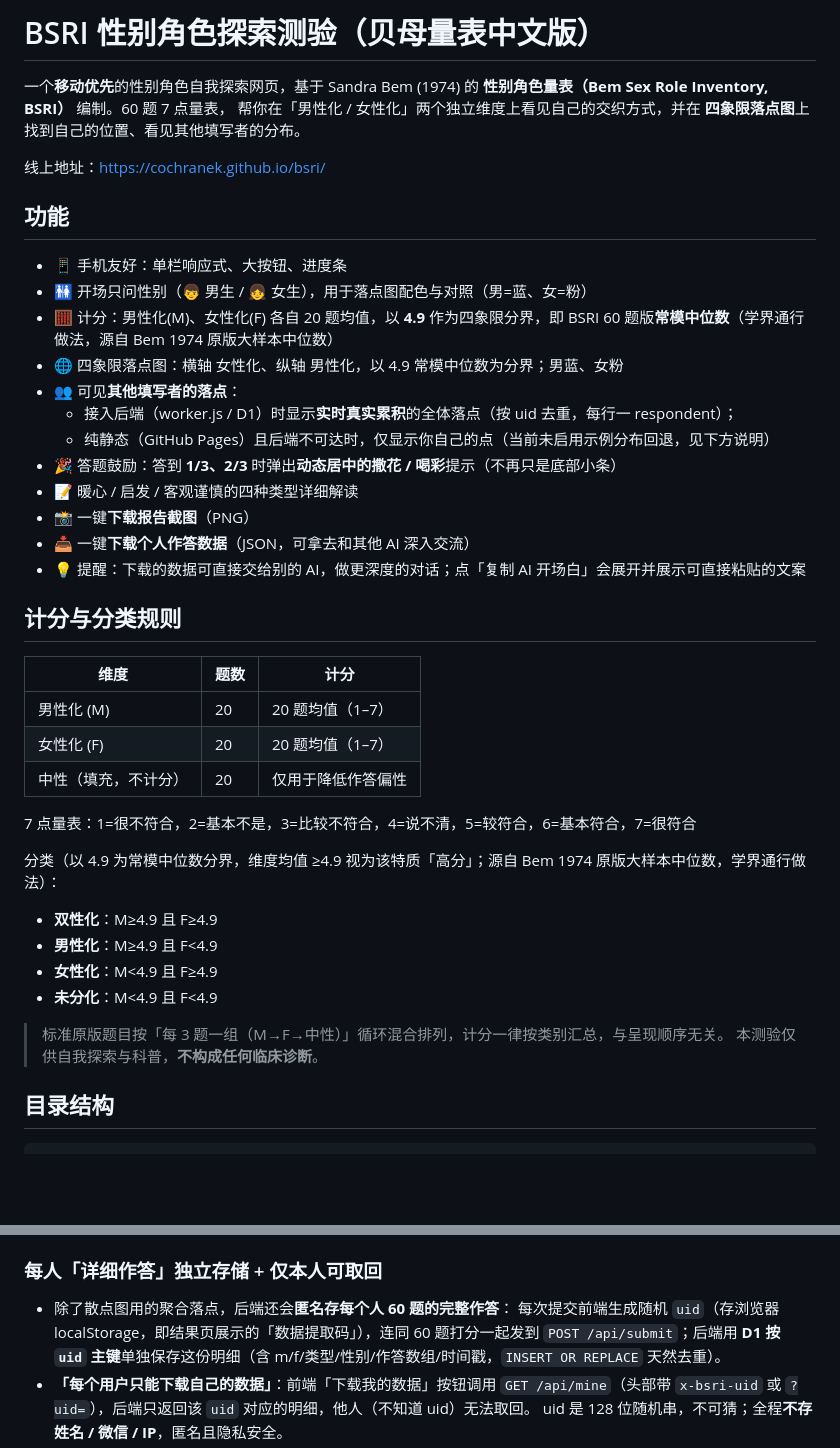
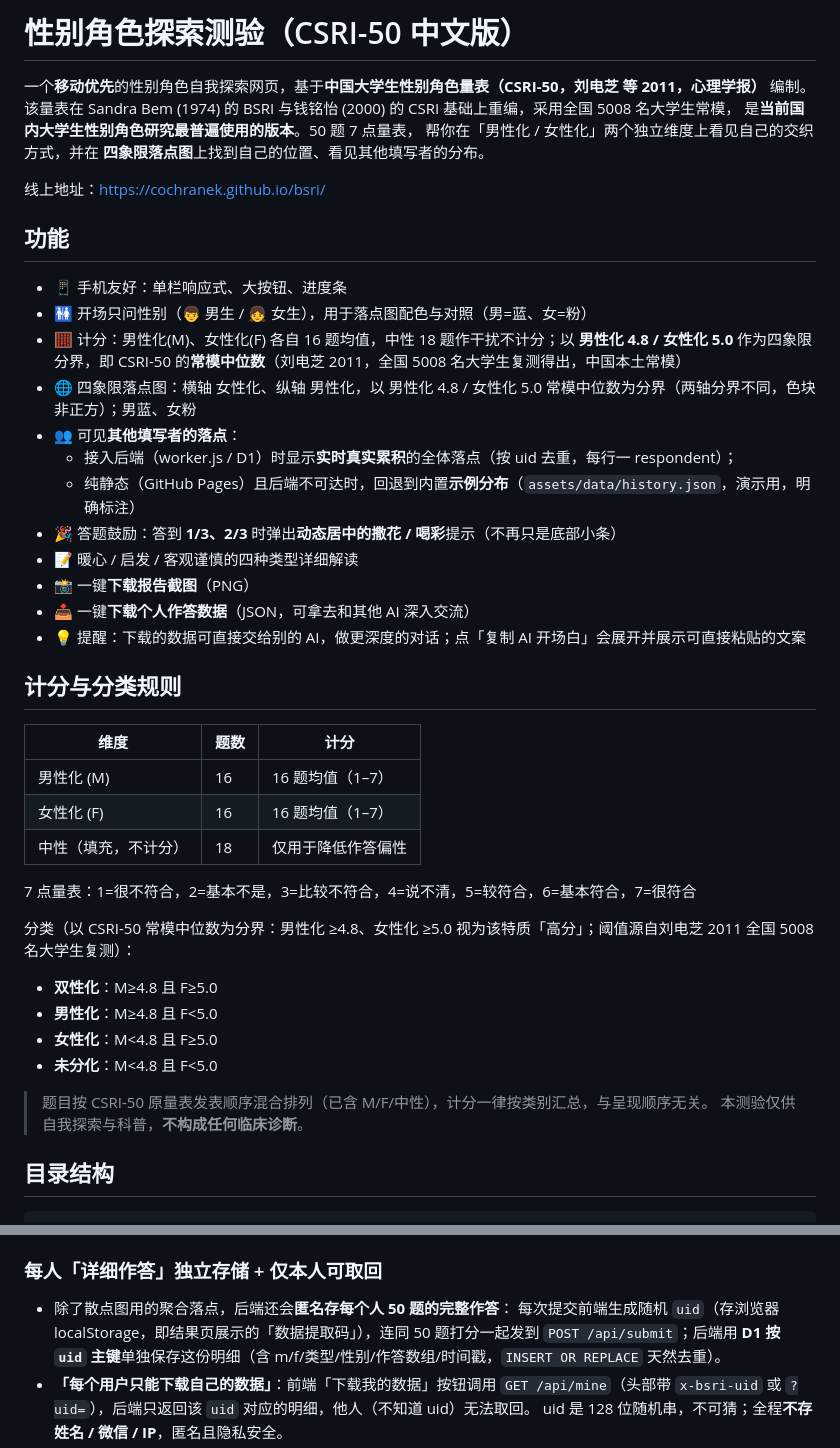
Before and after one commit to CochraneK/cris, a Markdown page: README.md, 2 parts joined by grey strips. GitHub-like rendering; blank space fills up the shorter version.

Commit message:
CSRI-50 升级：50题/16M+16F+18N，阈值 男4.8 女5.0

```diff
--- a/README.md
+++ b/README.md
@@ -1,7 +1,8 @@
-# BSRI 性别角色探索测验（贝母量表中文版）
+# 性别角色探索测验（CSRI-50 中文版）
 
-一个**移动优先**的性别角色自我探索网页，基于 Sandra Bem (1974) 的
-**性别角色量表（Bem Sex Role Inventory, BSRI）** 编制。60 题 7 点量表，
+一个**移动优先**的性别角色自我探索网页，基于**中国大学生性别角色量表（CSRI-50，刘电芝 等 2011，心理学报）** 编制。
+该量表在 Sandra Bem (1974) 的 BSRI 与钱铭怡 (2000) 的 CSRI 基础上重编，采用全国 5008 名大学生常模，
+是**当前国内大学生性别角色研究最普遍使用的版本**。50 题 7 点量表，
 帮你在「男性化 / 女性化」两个独立维度上看见自己的交织方式，并在
 **四象限落点图**上找到自己的位置、看见其他填写者的分布。
 
@@ -10,11 +11,11 @@
 ## 功能
 - 📱 手机友好：单栏响应式、大按钮、进度条
 - 🚻 开场只问性别（👦 男生 / 👧 女生），用于落点图配色与对照（男=蓝、女=粉）
-- 🧮 计分：男性化(M)、女性化(F) 各自 20 题均值，以 **4.9** 作为四象限分界，即 BSRI 60 题版**常模中位数**（学界通行做法，源自 Bem 1974 原版大样本中位数）
-- 🌐 四象限落点图：横轴 女性化、纵轴 男性化，以 4.9 常模中位数为分界；男蓝、女粉
+- 🧮 计分：男性化(M)、女性化(F) 各自 16 题均值，中性 18 题作干扰不计分；以 **男性化 4.8 / 女性化 5.0** 作为四象限分界，即 CSRI-50 的**常模中位数**（刘电芝 2011，全国 5008 名大学生复测得出，中国本土常模）
+- 🌐 四象限落点图：横轴 女性化、纵轴 男性化，以 男性化 4.8 / 女性化 5.0 常模中位数为分界（两轴分界不同，色块非正方）；男蓝、女粉
 - 👥 可见**其他填写者的落点**：
   - 接入后端（worker.js / D1）时显示**实时真实累积**的全体落点（按 uid 去重，每行一 respondent）；
-  - 纯静态（GitHub Pages）且后端不可达时，仅显示你自己的点（当前未启用示例分布回退，见下方说明）
+  - 纯静态（GitHub Pages）且后端不可达时，回退到内置**示例分布**（`assets/data/history.json`，演示用，明确标注）
 - 🎉 答题鼓励：答到 **1/3、2/3** 时弹出**动态居中的撒花 / 喝彩**提示（不再只是底部小条）
 - 📝 暖心 / 启发 / 客观谨慎的四种类型详细解读
 - 📸 一键**下载报告截图**（PNG）
@@ -24,19 +25,19 @@
 ## 计分与分类规则
 | 维度 | 题数 | 计分 |
 |---|---|---|
-| 男性化 (M) | 20 | 20 题均值（1–7） |
-| 女性化 (F) | 20 | 20 题均值（1–7） |
-| 中性（填充，不计分） | 20 | 仅用于降低作答偏性 |
+| 男性化 (M) | 16 | 16 题均值（1–7） |
+| 女性化 (F) | 16 | 16 题均值（1–7） |
+| 中性（填充，不计分） | 18 | 仅用于降低作答偏性 |
 
 7 点量表：1=很不符合，2=基本不是，3=比较不符合，4=说不清，5=较符合，6=基本符合，7=很符合
 
-分类（以 4.9 为常模中位数分界，维度均值 ≥4.9 视为该特质「高分」；源自 Bem 1974 原版大样本中位数，学界通行做法）：
-- **双性化**：M≥4.9 且 F≥4.9
-- **男性化**：M≥4.9 且 F<4.9
-- **女性化**：M<4.9 且 F≥4.9
-- **未分化**：M<4.9 且 F<4.9
+分类（以 CSRI-50 常模中位数为分界：男性化 ≥4.8、女性化 ≥5.0 视为该特质「高分」；阈值源自刘电芝 2011 全国 5008 名大学生复测）：
+- **双性化**：M≥4.8 且 F≥5.0
+- **男性化**：M≥4.8 且 F<5.0
+- **女性化**：M<4.8 且 F≥5.0
+- **未分化**：M<4.8 且 F<5.0
 
-> 标准原版题目按「每 3 题一组（M→F→中性）」循环混合排列，计分一律按类别汇总，与呈现顺序无关。
+> 题目按 CSRI-50 原量表发表顺序混合排列（已含 M/F/中性），计分一律按类别汇总，与呈现顺序无关。
 > 本测验仅供自我探索与科普，**不构成任何临床诊断**。
 
 ## 目录结构
@@ -80,8 +81,8 @@ PORT=9000 python server.py       # 自定义端口
     需要重新部署后端时，运行 `bash cf_deploy.sh`（需先设置环境变量 `CLOUDFLARE_API_TOKEN`）。
 
 ### 每人「详细作答」独立存储 + 仅本人可取回
-- 除了散点图用的聚合落点，后端还会**匿名存每个人 60 题的完整作答**：
-  每次提交前端生成随机 `uid`（存浏览器 localStorage，即结果页展示的「数据提取码」），连同 60 题打分一起发到
+- 除了散点图用的聚合落点，后端还会**匿名存每个人 50 题的完整作答**：
+  每次提交前端生成随机 `uid`（存浏览器 localStorage，即结果页展示的「数据提取码」），连同 50 题打分一起发到
   `POST /api/submit`；后端用 **D1 按 `uid` 主键**单独保存这份明细（含 m/f/类型/性别/作答数组/时间戳，`INSERT OR REPLACE` 天然去重）。
 - **「每个用户只能下载自己的数据」**：前端「下载我的数据」按钮调用 `GET /api/mine`（头部带
   `x-bsri-uid` 或 `?uid=`），后端只返回该 `uid` 对应的明细，他人（不知道 uid）无法取回。
```
